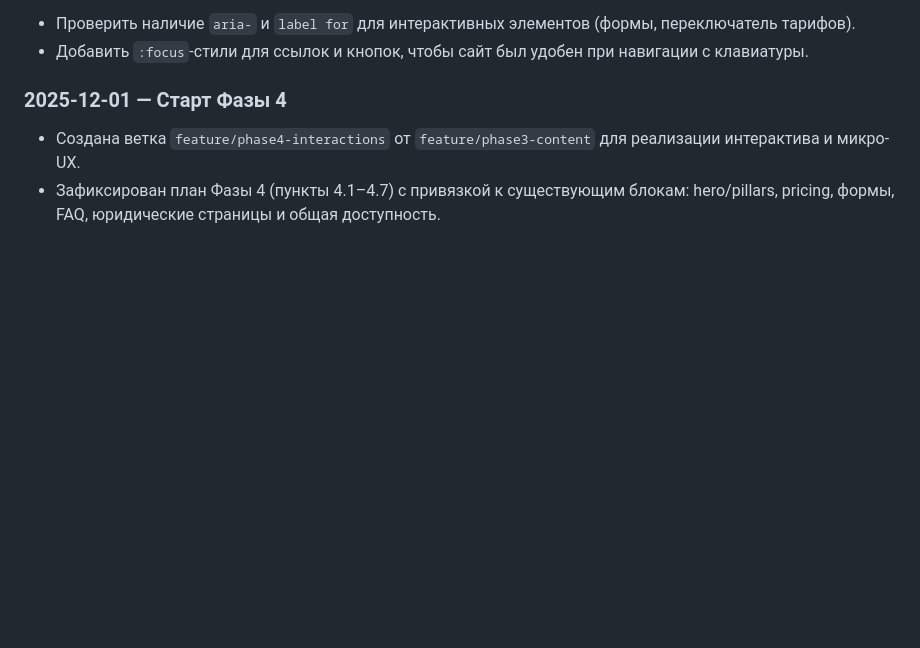
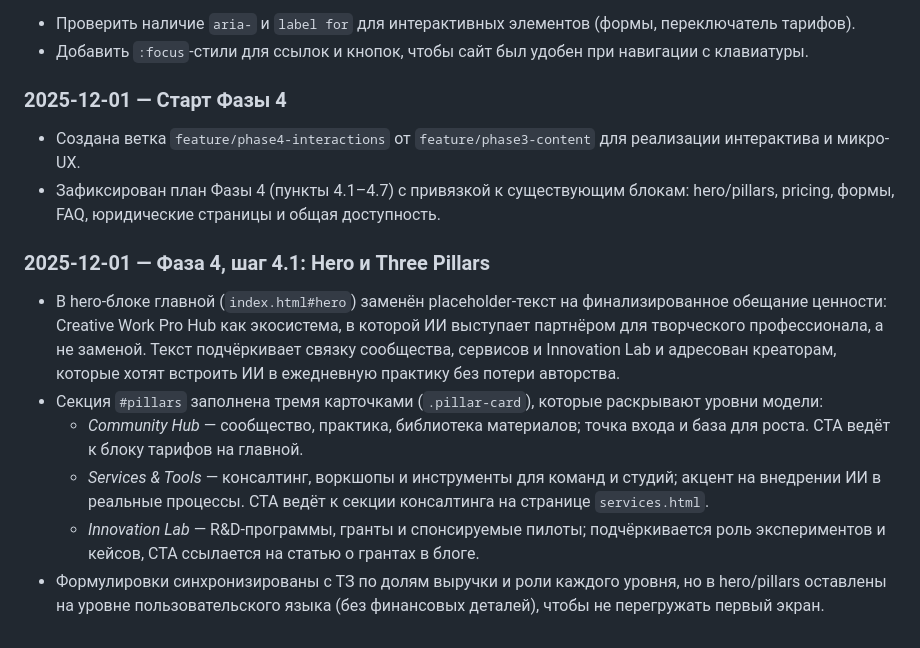
Before and after one commit to PandaWithAPlan/creativework.pro, a Markdown page: dev-process.md, the part around the change. GitHub-like rendering; blank space fills up the shorter version.

Commit message:
[docs] Log Phase 4.1 hero refinement and pillars content

```diff
--- a/dev-process.md
+++ b/dev-process.md
@@ -43,3 +43,11 @@ Creative Work Pro Hub / creativework.pro — статический сайт н
 ### 2025-12-01 — Старт Фазы 4
 - Создана ветка `feature/phase4-interactions` от `feature/phase3-content` для реализации интерактива и микро-UX.
 - Зафиксирован план Фазы 4 (пункты 4.1–4.7) с привязкой к существующим блокам: hero/pillars, pricing, формы, FAQ, юридические страницы и общая доступность.
+
+### 2025-12-01 — Фаза 4, шаг 4.1: Hero и Three Pillars
+- В hero-блоке главной (`index.html#hero`) заменён placeholder-текст на финализированное обещание ценности: Creative Work Pro Hub как экосистема, в которой ИИ выступает партнёром для творческого профессионала, а не заменой. Текст подчёркивает связку сообщества, сервисов и Innovation Lab и адресован креаторам, которые хотят встроить ИИ в ежедневную практику без потери авторства.
+- Секция `#pillars` заполнена тремя карточками (`.pillar-card`), которые раскрывают уровни модели:
+  - *Community Hub* — сообщество, практика, библиотека материалов; точка входа и база для роста. CTA ведёт к блоку тарифов на главной.
+  - *Services &amp; Tools* — консалтинг, воркшопы и инструменты для команд и студий; акцент на внедрении ИИ в реальные процессы. CTA ведёт к секции консалтинга на странице `services.html`.
+  - *Innovation Lab* — R&amp;D-программы, гранты и спонсируемые пилоты; подчёркивается роль экспериментов и кейсов, CTA ссылается на статью о грантах в блоге.
+- Формулировки синхронизированы с ТЗ по долям выручки и роли каждого уровня, но в hero/pillars оставлены на уровне пользовательского языка (без финансовых деталей), чтобы не перегружать первый экран.
```
